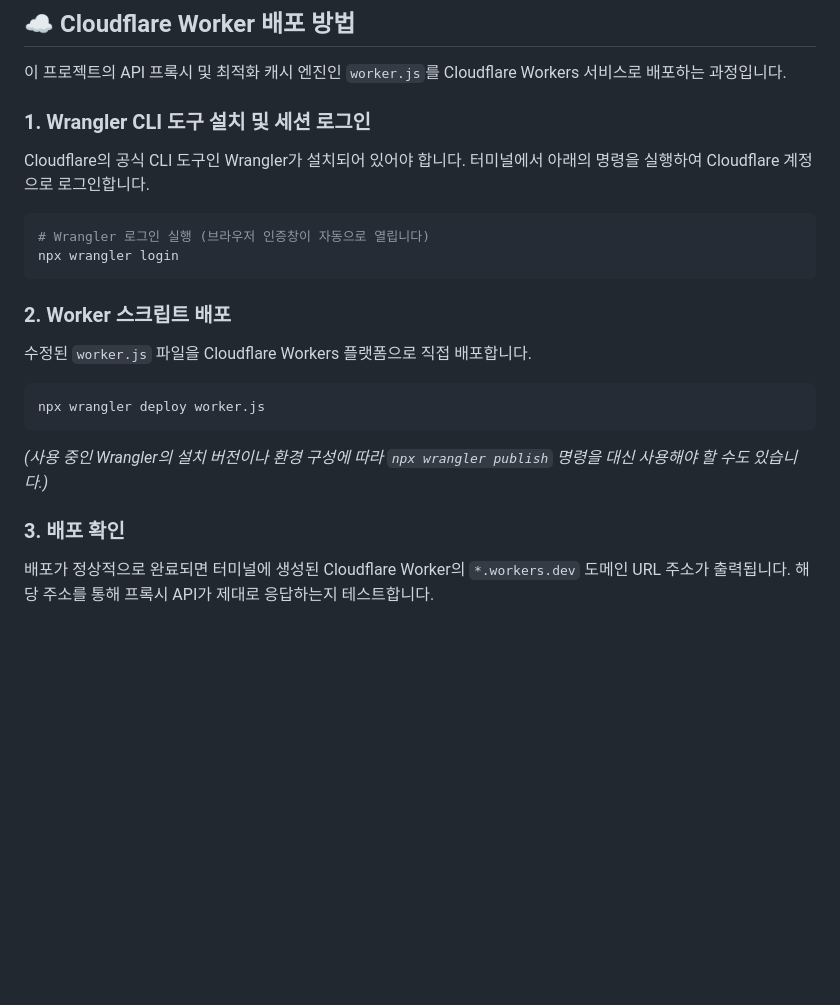
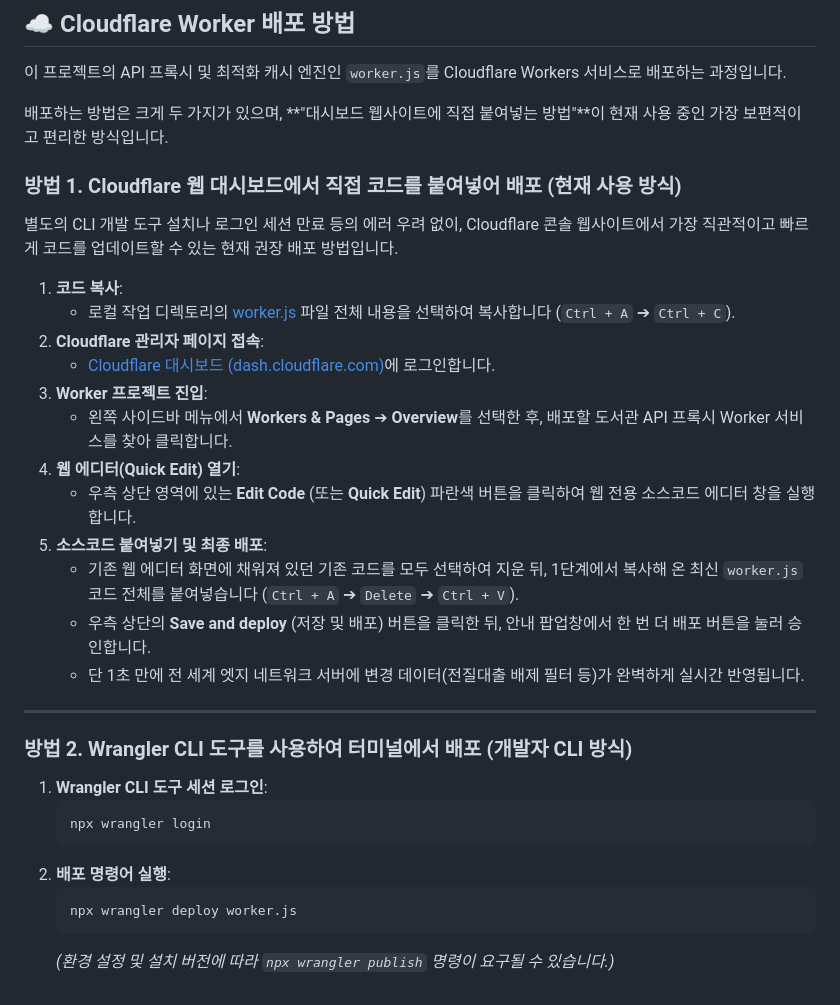
Before and after one commit to jssimonlee/libLect, a Markdown page: README.md, the part around the change. Drawn GitHub-style; blank space fills up the shorter version.

Commit message:
docs: add Cloudflare web dashboard copy-paste deployment guide to README.md

````diff
--- a/README.md
+++ b/README.md
@@ -81,19 +81,35 @@ npm start
 
 이 프로젝트의 API 프록시 및 최적화 캐시 엔진인 `worker.js`를 Cloudflare Workers 서비스로 배포하는 과정입니다.
 
-### 1. Wrangler CLI 도구 설치 및 세션 로그인
-Cloudflare의 공식 CLI 도구인 Wrangler가 설치되어 있어야 합니다. 터미널에서 아래의 명령을 실행하여 Cloudflare 계정으로 로그인합니다.
-```bash
-# Wrangler 로그인 실행 (브라우저 인증창이 자동으로 열립니다)
-npx wrangler login
-```
+배포하는 방법은 크게 두 가지가 있으며, **"대시보드 웹사이트에 직접 붙여넣는 방법"**이 현재 사용 중인 가장 보편적이고 편리한 방식입니다.
 
-### 2. Worker 스크립트 배포
-수정된 `worker.js` 파일을 Cloudflare Workers 플랫폼으로 직접 배포합니다.
-```bash
-npx wrangler deploy worker.js
-```
-*(사용 중인 Wrangler의 설치 버전이나 환경 구성에 따라 `npx wrangler publish` 명령을 대신 사용해야 할 수도 있습니다.)*
+### 방법 1. Cloudflare 웹 대시보드에서 직접 코드를 붙여넣어 배포 (현재 사용 방식)
 
-### 3. 배포 확인
-배포가 정상적으로 완료되면 터미널에 생성된 Cloudflare Worker의 `*.workers.dev` 도메인 URL 주소가 출력됩니다. 해당 주소를 통해 프록시 API가 제대로 응답하는지 테스트합니다.
+별도의 CLI 개발 도구 설치나 로그인 세션 만료 등의 에러 우려 없이, Cloudflare 콘솔 웹사이트에서 가장 직관적이고 빠르게 코드를 업데이트할 수 있는 현재 권장 배포 방법입니다.
+
+1. **코드 복사**:
+   - 로컬 작업 디렉토리의 [worker.js](file:///C:/Users/user/Documents/python/libLect/worker.js) 파일 전체 내용을 선택하여 복사합니다 (`Ctrl + A` ➔ `Ctrl + C`).
+2. **Cloudflare 관리자 페이지 접속**:
+   - [Cloudflare 대시보드 (dash.cloudflare.com)](https://dash.cloudflare.com/)에 로그인합니다.
+3. **Worker 프로젝트 진입**:
+   - 왼쪽 사이드바 메뉴에서 **Workers & Pages** ➔ **Overview**를 선택한 후, 배포할 도서관 API 프록시 Worker 서비스를 찾아 클릭합니다.
+4. **웹 에디터(Quick Edit) 열기**:
+   - 우측 상단 영역에 있는 **Edit Code** (또는 **Quick Edit**) 파란색 버튼을 클릭하여 웹 전용 소스코드 에디터 창을 실행합니다.
+5. **소스코드 붙여넣기 및 최종 배포**:
+   - 기존 웹 에디터 화면에 채워져 있던 기존 코드를 모두 선택하여 지운 뒤, 1단계에서 복사해 온 최신 `worker.js` 코드 전체를 붙여넣습니다 (`Ctrl + A` ➔ `Delete` ➔ `Ctrl + V`).
+   - 우측 상단의 **Save and deploy** (저장 및 배포) 버튼을 클릭한 뒤, 안내 팝업창에서 한 번 더 배포 버튼을 눌러 승인합니다.
+   - 단 1초 만에 전 세계 엣지 네트워크 서버에 변경 데이터(전질대출 배제 필터 등)가 완벽하게 실시간 반영됩니다.
+
+---
+
+### 방법 2. Wrangler CLI 도구를 사용하여 터미널에서 배포 (개발자 CLI 방식)
+
+1. **Wrangler CLI 도구 세션 로그인**:
+   ```bash
+   npx wrangler login
+   ```
+2. **배포 명령어 실행**:
+   ```bash
+   npx wrangler deploy worker.js
+   ```
+   *(환경 설정 및 설치 버전에 따라 `npx wrangler publish` 명령이 요구될 수 있습니다.)*
````
